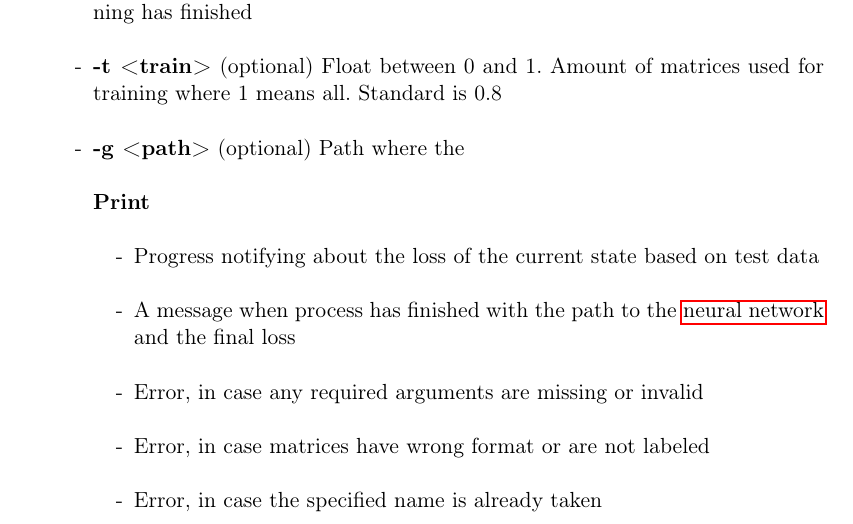
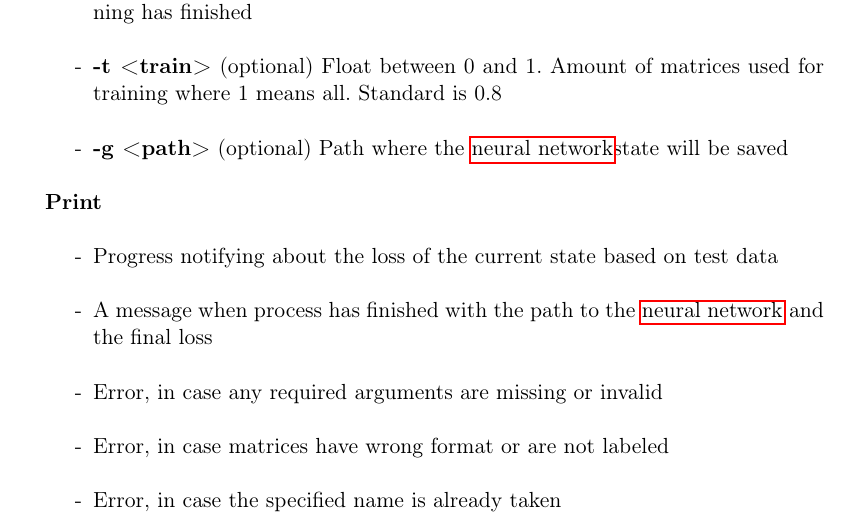
Before and after one commit to TheSlimvReal/PSE---LA-meets-ML, a LaTeX document (Specification_Sheet.tex): part of page 18 of 21, cut so that both start at the same text. Compiled offline with pdfLaTeX.

Commit message:
Removed an error that caused compilation to fail

```diff
--- a/Specification_Sheet.tex
+++ b/Specification_Sheet.tex
@@ -488,7 +488,7 @@ With the command classify  -p x - the \gls{neural network} will classify the mat
 	\item[-]\textbf{-p <path>} Absolute path to the labeled matrices on the local storage
 	\item[-]\textbf{-n <name>} Name under which the \glspl{neural network} will be saved after training has finished
 	\item[-]\textbf{-t <train>} (optional) Float between 0 and 1. Amount of matrices used for training where 1 means all. Standard is 0.8
-	\item[-]\textbf{-g <path>} (optional) Path where the \gls{neural network] state will be saved
+	\item[-]\textbf{-g <path>} (optional) Path where the \gls{neural network}state will be saved
 	\end{itemize}
 
 \textbf{Print}
```
